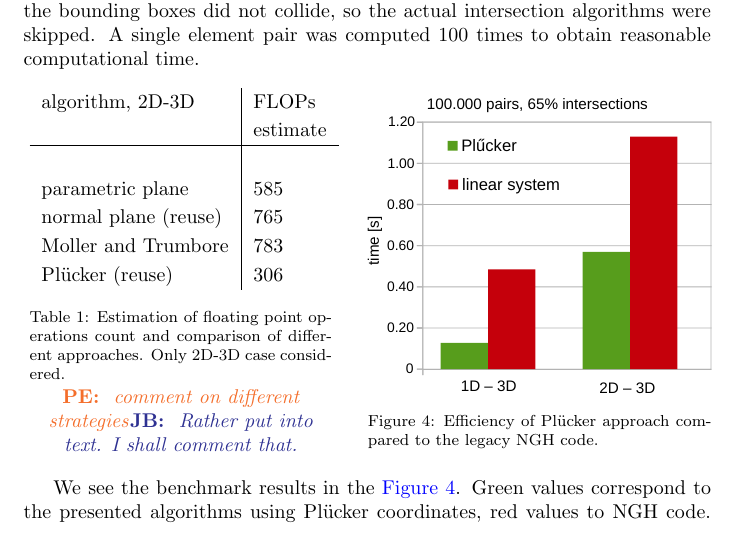
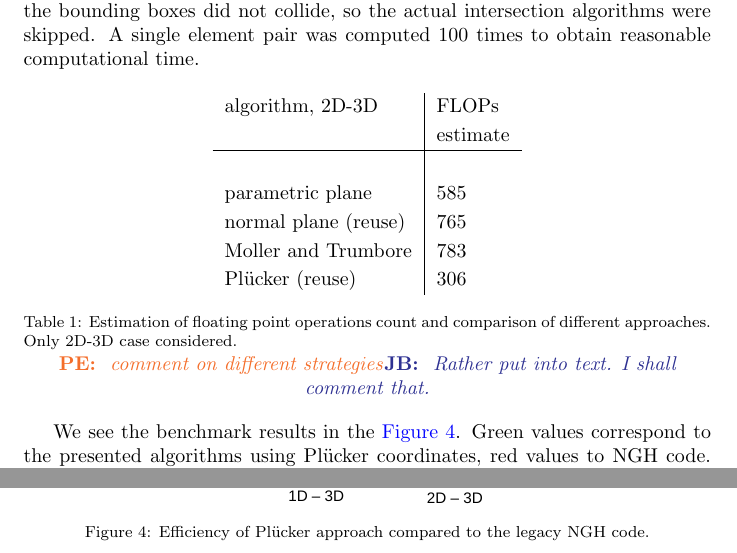
Before and after one commit to jbrezmorf/16_paper_intersections, a LaTeX paper (paper_intersections.tex): part of page 14 of 19 before the commit and two parts of pages 14 and 15 of 19 after it, the two joined at a grey line, cut so that both start at the same text. Compiled offline with pdfLaTeX.

```diff
--- a/paper_intersections.tex
+++ b/paper_intersections.tex
@@ -921,21 +950,18 @@
             Moller and Trumbore & 783\\
             Pl\"ucker (reuse) & 306
     \end{tabular}
-    \captionof{table}{Estimation of floating point operations count and comparison of different approaches.
-                      Only 2D-3D case considered.}
+    \caption{Estimation of floating point operations count and comparison of different approaches.
+             Only 2D-3D case considered.}
     \label{tab:fundamental_flops}
     \notePE{comment on different strategies}\noteJB{Rather put into text. I shall comment that.}
-  \end{minipage}
-  \hfil
-  \begin{minipage}[b]{0.5\textwidth}
+\end{table}
+
+\begin{figure}[!htb]
     \centering
-    \includegraphics[width=\textwidth]{\figpath intersections_fundamental_speed.pdf}
-
-    \captionof{figure}{Efficiency of \plucker approach compared to the legacy \ngh code.}
+    \includegraphics[width=0.5\textwidth]{\figpath intersections_fundamental_speed.pdf}
+    \caption{Efficiency of \plucker approach compared to the legacy \ngh code.}
     \label{fig:fundamental_speed}
-    \end{minipage}
-\end{minipage}
-\vspace{2ex}
+\end{figure}
 
 We see the benchmark results in the \fig{fig:fundamental_speed}. Green values correspond to the presented algorithms
 using \plucker coordinates, red values to \ngh code. The gained speed up factor is approximately 5 in 1D-3D case and 2 in 2D-3D. Further we provide estimated count of floating point operations for different approaches in the Table \ref{tab:fundamental_flops}.
```
Also changed, not shown: paper_intersections.pdf, paper_intersections.tex (39 more changed lines).
